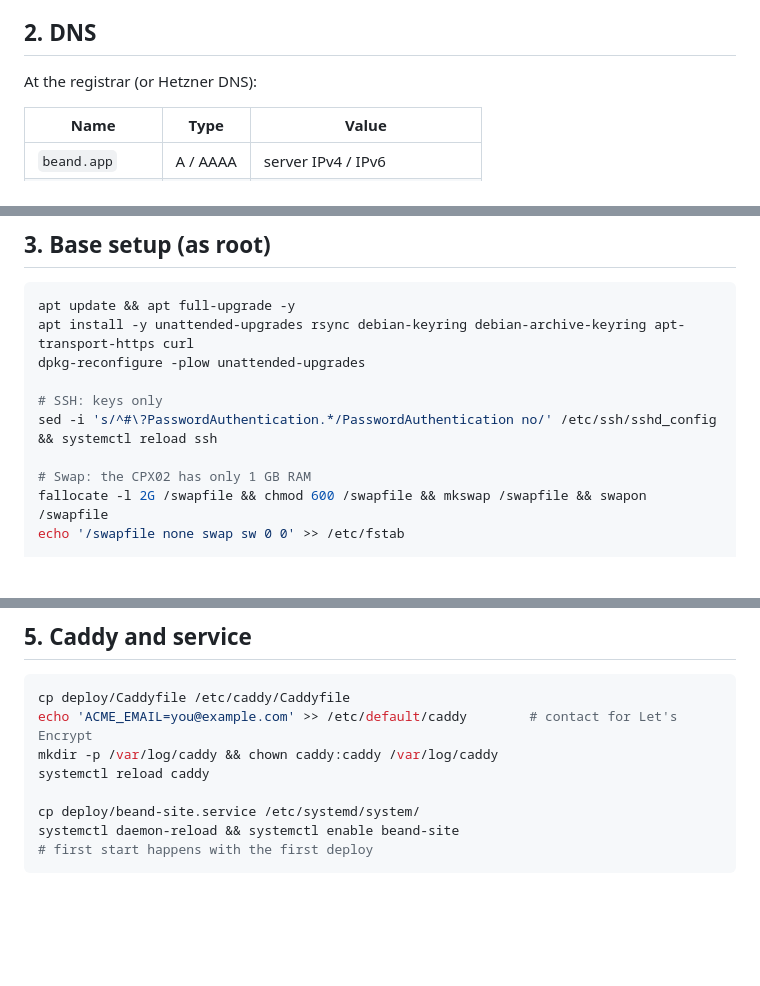
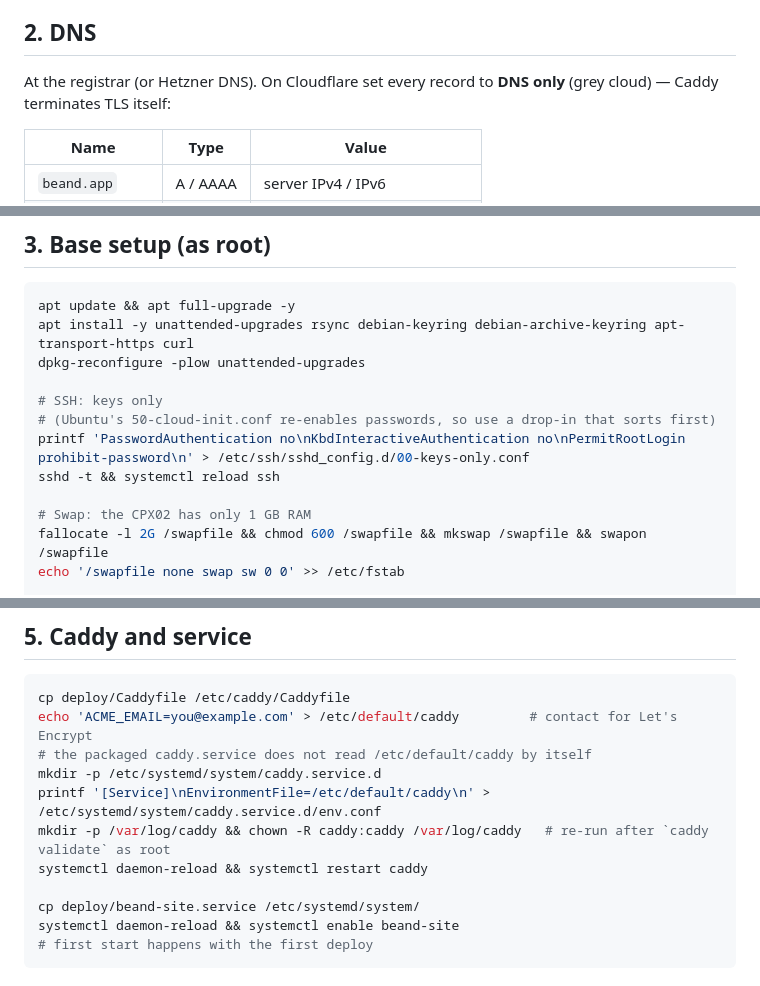
Before and after one commit to tangenzzz/beand, a Markdown page: deploy/README.md, 3 parts joined by grey strips. Rendered like a GitHub page; blank space fills up the shorter version.

Commit message:
deploy/README: fix Caddy env file, SSH password drop-in, Cloudflare note
Co-Authored-By: Claude Opus 5.5 <noreply@anthropic.com>

````diff
--- a/deploy/README.md
+++ b/deploy/README.md
@@ -17,7 +17,7 @@ Internet ──▶ Caddy :443 ─┬─ /api/*  → /srv/beand/api/          (ca
 
 ## 2. DNS
 
-At the registrar (or Hetzner DNS):
+At the registrar (or Hetzner DNS). On Cloudflare set every record to **DNS only** (grey cloud) — Caddy terminates TLS itself:
 
 | Name | Type | Value |
 |---|---|---|
@@ -35,7 +35,9 @@ apt install -y unattended-upgrades rsync debian-keyring debian-archive-keyring a
 dpkg-reconfigure -plow unattended-upgrades
 
 # SSH: keys only
-sed -i 's/^#\?PasswordAuthentication.*/PasswordAuthentication no/' /etc/ssh/sshd_config && systemctl reload ssh
+# (Ubuntu's 50-cloud-init.conf re-enables passwords, so use a drop-in that sorts first)
+printf 'PasswordAuthentication no\nKbdInteractiveAuthentication no\nPermitRootLogin prohibit-password\n' > /etc/ssh/sshd_config.d/00-keys-only.conf
+sshd -t && systemctl reload ssh
 
 # Swap: the CPX02 has only 1 GB RAM
 fallocate -l 2G /swapfile && chmod 600 /swapfile && mkswap /swapfile && swapon /swapfile
@@ -71,9 +73,12 @@ chown -R deploy:deploy /home/deploy/.ssh && chmod 700 /home/deploy/.ssh && chmod
 
 ```bash
 cp deploy/Caddyfile /etc/caddy/Caddyfile
-echo 'ACME_EMAIL=you@example.com' >> /etc/default/caddy        # contact for Let's Encrypt
-mkdir -p /var/log/caddy && chown caddy:caddy /var/log/caddy
-systemctl reload caddy
+echo 'ACME_EMAIL=you@example.com' > /etc/default/caddy         # contact for Let's Encrypt
+# the packaged caddy.service does not read /etc/default/caddy by itself
+mkdir -p /etc/systemd/system/caddy.service.d
+printf '[Service]\nEnvironmentFile=/etc/default/caddy\n' > /etc/systemd/system/caddy.service.d/env.conf
+mkdir -p /var/log/caddy && chown -R caddy:caddy /var/log/caddy   # re-run after `caddy validate` as root
+systemctl daemon-reload && systemctl restart caddy
 
 cp deploy/beand-site.service /etc/systemd/system/
 systemctl daemon-reload && systemctl enable beand-site
````
